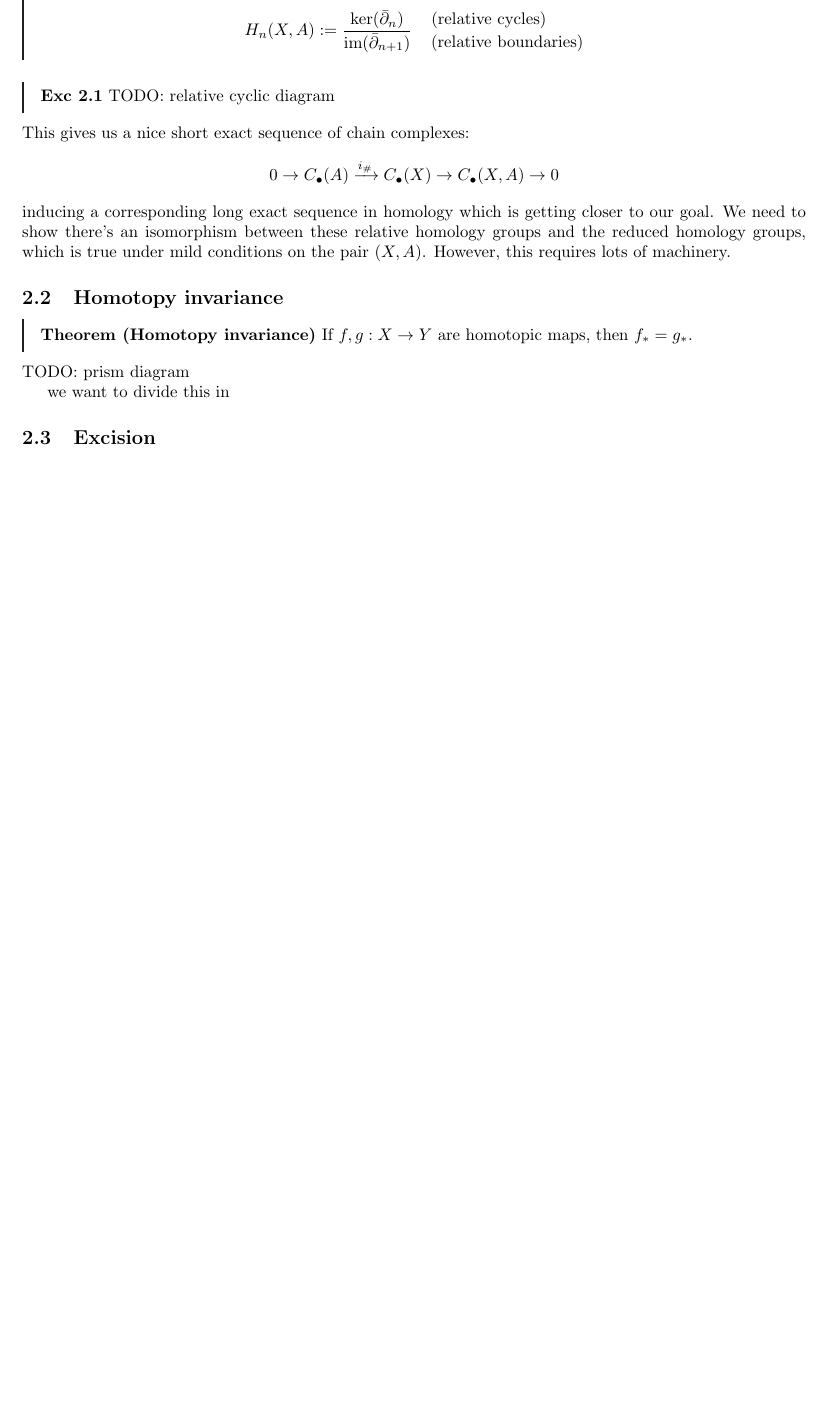
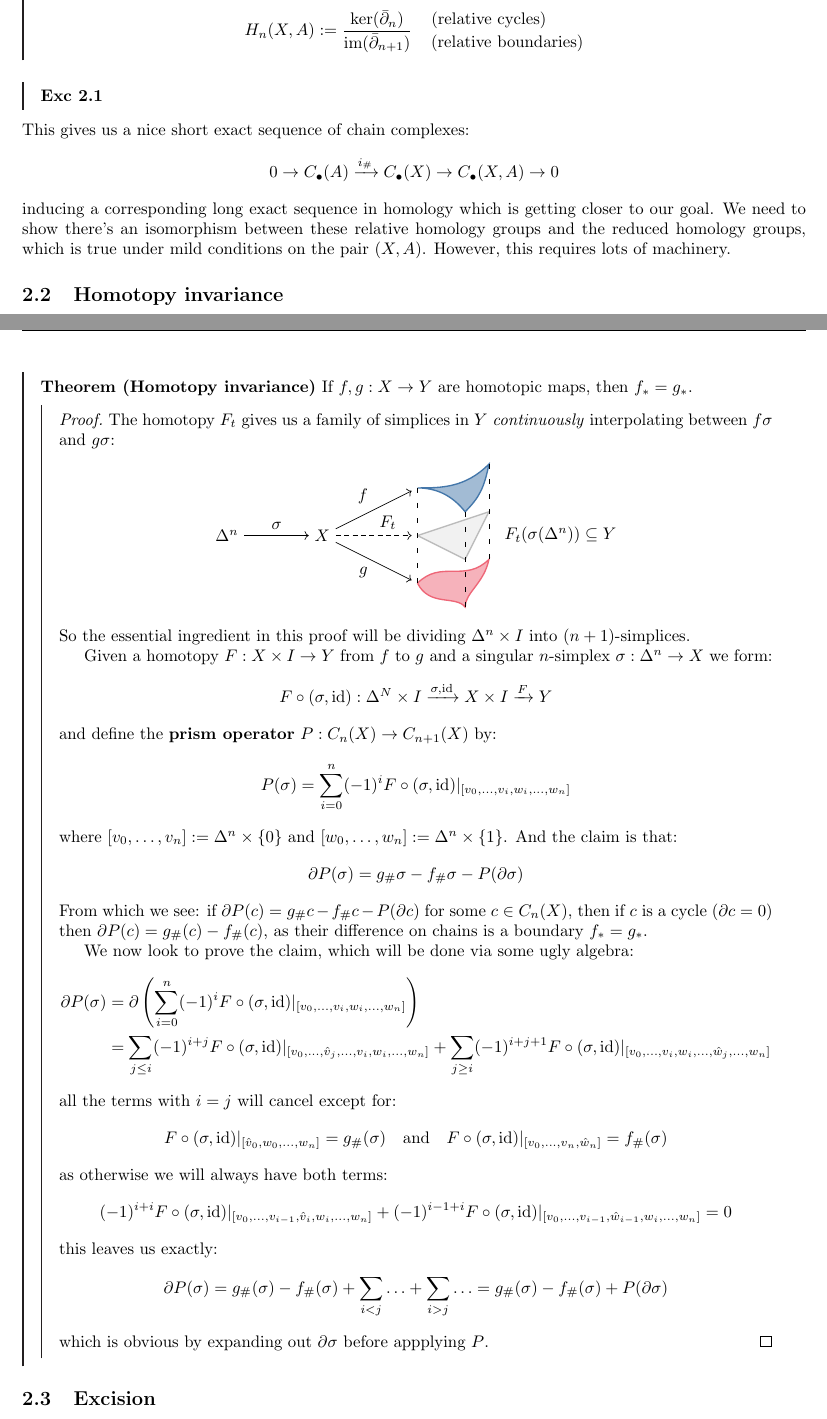
Before and after one commit to Yusername05/icl_lectures2, a LaTeX document (Year2/Algebraic Topology.tex, which reads style/header.sty): part of the page before the commit and two parts of pages 1 and 2 of 2 after it, the two joined at a grey line, cut so that both start at the same text, the shorter picture padded with empty space. Compiled offline with pdfLaTeX.

Commit message:
homotopy invariance

```diff
--- a/Year2/Algebraic Topology.tex
+++ b/Year2/Algebraic Topology.tex
@@ -61,7 +61,7 @@ Now we have a chain complex we should obviously take its homology groups to get:
 \end{dfn}
 
 \begin{exc}
-    TODO: relative cyclic diagram
+    %TODO: relative cyclic diagram
 \end{exc}
 This gives us a nice short exact sequence of chain complexes: \[
     0\rightarrow C_\bullet(A)\xrightarrow{i_\#} C_\bullet(X) \rightarrow C_\bullet(X,A)\rightarrow 0
@@ -74,9 +74,86 @@ inducing a corresponding long exact sequence in homology which is getting closer
 \begin{thrm}[Homotopy invariance]
     If $f,g:X\rightarrow Y$ are homotopic maps, then $f_*=g_*$.
+    \begin{prf}
+    The homotopy $F_t$ gives us a family of simplices in $Y$ \textit{continuously} interpolating between $f\sigma$ and $g\sigma$:
+\begin{center}
+    \begin{tikzpicture}
+
+        \node (D) at (-4,-1) {$\Delta^n$};
+
+        \node (X) at (-2,-1) {$X$};
+
+        \draw [->] (D) -- (X) node[midway, above] {$\sigma$};
+
+        \node (a) at (0,0) {};
+        \node (b) at (0,-2) {};
+        \node (c) at (0,-1) {};
+
+        \draw [->] (X) -- (a) node[midway,above left] {$f$};
+        \draw [->] (X) -- (b) node[midway,below left] {$g$};
+        \draw [densely dashed, ->] (X) -- (c) node[midway, above right] {$F_t$};
+
+        \filldraw[draw=TQB1, fill=TQB1!50, thick]
+            (0,0)
+            .. controls (0.5,0) and (0.8,-0.25) ..
+            (1,-0.5)
+            .. controls (1.3,-0.2) and (1.4,0) ..
+            (1.5,0.5) .. controls (1,0) and (0.5,0) ..
+            (0,0);
+
+        \filldraw[draw=TQB5, fill=TQB5!50, thick]
+            (0,-2)
+            .. controls (0.25,-2.5) and (0.8,-2.25) ..
+            (1,-2.5)
+            .. controls (1,-2.2) and (1.4,-2) ..
+            (1.5,-1.5)
+            .. controls (1,-2) and (0.5,-1.5) ..
+            (0,-2);
+
+        \draw[draw=TQB0, fill=TQB0!20, thick]
+            (0,-1) -- (1,-1.5) -- (1.5,-0.5) -- (0,-1);
+
+        \draw[loosely dashed] (0,0) -- (0,-2);
+        \draw[loosely dashed] (1,-0.5) -- (1,-2.5);
+        \draw[loosely dashed] (1.5,0.5) -- (1.5,-1.5);
+
+        \node (d) at (3,-1) {$F_t(\sigma(\Delta^n))\subseteq Y$};
+    \end{tikzpicture}
+\end{center}
+So the essential ingredient in this proof will be dividing $\Delta^n\times I$ into $(n+1)$-simplices.
+%TODO: low dimension diagrams
+
+Given a homotopy $F:X\times I\rightarrow Y$ from $f$ to $g$ and a singular $n$-simplex $\sigma:\Delta^n\rightarrow X$ we form:\[
+    F\circ(\sigma,\id):\Delta^N\times I \xrightarrow{\sigma,\id} X\times I \xrightarrow{F} Y
+\]
+and define the \textbf{prism operator} $P:C_n(X)\rightarrow C_{n+1}(X)$ by:\[
+    P(\sigma)=\sum_{i=0}^n (-1)^i F\circ(\sigma,\id)\vert_{[v_0,\ldots,v_i,w_i,\ldots,w_n]}
+\]
+where $[v_0,\ldots,v_n]:= \Delta^n\times\{0\}$ and $[w_0,\ldots,w_n]:= \Delta^n\times\{1\}$.
+And the claim is that: \[
+    \partial P(\sigma) = g_\#\sigma-f_\#\sigma-P(\partial\sigma)
+\]
+From which we see: if $\partial P(c) = g_\#c-f_\#c-P(\partial c)$ for some $c\in C_n(X)$, then if $c$ is a cycle ($\partial c=0$) then $\partial P(c) = g_\#(c)-f_\#(c)$, as their difference on chains is a boundary $f_*=g_*$.
+
+We now look to prove the claim, which will be done via some ugly algebra:\begin{align*}
+    \partial P(\sigma) &= \partial\pr{\sum_{i=0}^n (-1)^i F\circ(\sigma,\id)\vert_{[v_0,\ldots,v_i,w_i,\ldots,w_n]}} \\
+    &= \sum_{j\leq i} (-1)^{i+j } F\circ(\sigma,\id)\vert_{[v_0,\ldots,\hat{v}_j,\ldots,v_i,w_i,\ldots,w_n]} +
+    \sum_{j\geq i} (-1)^{i+j+1} F\circ(\sigma,\id)\vert_{[v_0,\ldots,v_i,w_i,\ldots,\hat{w}_j,\ldots,w_n]}
+\end{align*}
+all the terms with $i=j$ will cancel except for:\[
+    F\circ(\sigma,\id)\vert_{[\hat{v}_0,w_0,\ldots,w_n]} =g_\#(\sigma)
+    \quad \text{and} \quad
+    F\circ(\sigma,\id)\vert_{[v_0,\ldots,v_n,\hat{w}_n]} = f_\#(\sigma)
+\]
+as otherwise we will always have both terms:\[
+    (-1)^{i+i}F\circ(\sigma,\id)\vert_{[v_0,\ldots,v_{i-1},\hat{v}_i,w_i,\ldots,w_n]} +
+    (-1)^{i-1+i}F\circ(\sigma,\id)\vert_{[v_0,\ldots,v_{i-1},\hat{w}_{i-1},w_i,\ldots,w_n]} = 0
+\]
+this leaves us exactly:\[
+    \partial P(\sigma) = g_\#(\sigma) - f_\#(\sigma) + \sum_{i<j}\ldots + \sum_{i>j}\ldots = g_\#(\sigma)-f_\#(\sigma) + P(\partial \sigma)
+\]
+which is obvious by expanding out $\partial \sigma$ before appplying $P$.
+\end{prf}
 \end{thrm}
-TODO: prism diagram
-
-we want to divide this in
 
 %excision, homologies agree on CW-complexes
 
--- a/style/header.sty
+++ b/style/header.sty
@@ -10,7 +10,7 @@
 %% Digrams
 \usepackage{tikz, tikz-cd, float} % Commutative Diagrams
 \usetikzlibrary{decorations.pathmorphing} % for squiggly arrows in tikzcd
-\usetikzlibrary{calc,math,backgrounds,fit} % general stuff
+\usetikzlibrary{calc,math,arrows,backgrounds,fit,patterns,patterns.meta} % general stuff
 \usepackage{nicematrix}
 \usepackage{graphicx}
 %% General formatting
@@ -43,7 +43,15 @@
             sorting=nyt,
             citestyle=alphabetic]{biblatex}
 
-%Environments
+%Colors
+%%Bright
+\definecolor{TQB0}{RGB}{187,187,187}
+\definecolor{TQB1}{RGB}{68,119,170}
+\definecolor{TQB2}{RGB}{102,204,238}
+\definecolor{TQB3}{RGB}{34,136,51}
+\definecolor{TQB4}{RGB}{204,187,68}
+\definecolor{TQB5}{RGB}{238,102,119}
+\definecolor{TQB6}{RGB}{170,51,119}
 
 %Math fonts
 %%Mathbb{
@@ -188,7 +196,8 @@
 
 % Brackets
 
-\newcommand{\br}{\del} % Brackets
+\newcommand{\pr}[1]{\left( #1 \right)} %parenthesis
+\newcommand{\br}[1]{\left[ #1 \right]} %parenthesis
 \newcommand{\abr}[1]{\left\langle #1 \right\rangle} % Angle brackets
 \newcommand{\aabr}[1]{\left|\left\langle #1 \right\rangle\right|} %angle then abs
 \newcommand{\fbr}[1]{\left\lfloor #1 \right\rfloor} % Floor brackets
```
Also changed, not shown: Year2/Algebraic Topology.pdf, Year2/Algebraic Topology.tex (2 more changed lines), 1 other file.
